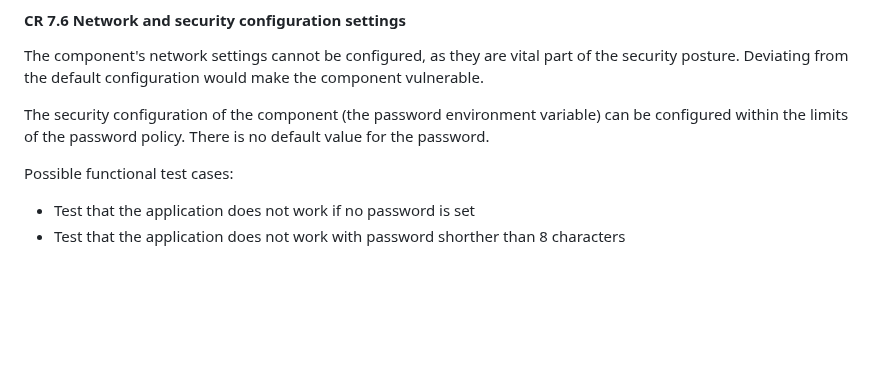
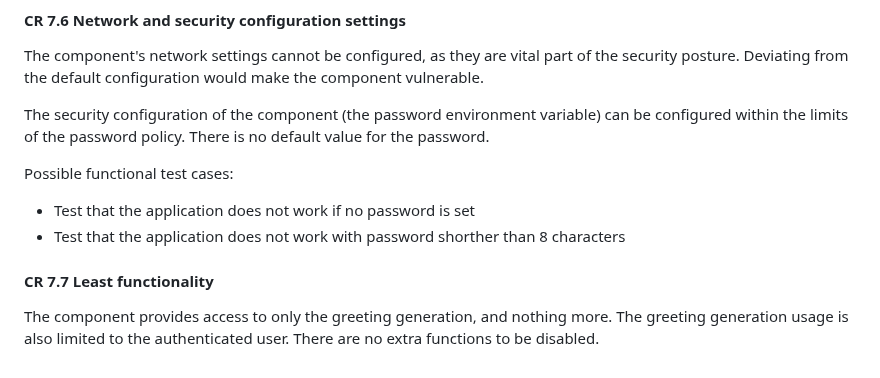
Before and after one commit to ValtteriL/iec62443-svv-demo, a Markdown page: SVV-1.md, the part around the change. Rendered like a GitHub page; blank space fills up the shorter version.

Commit message:
Add CR7.7 description

```diff
--- a/SVV-1.md
+++ b/SVV-1.md
@@ -333,3 +333,7 @@ The security configuration of the component (the password environment variable)
 Possible functional test cases:
 - Test that the application does not work if no password is set
 - Test that the application does not work with password shorther than 8 characters
+
+#### CR 7.7 Least functionality
+
+The component provides access to only the greeting generation, and nothing more. The greeting generation usage is also limited to the authenticated user. There are no extra functions to be disabled.
```
